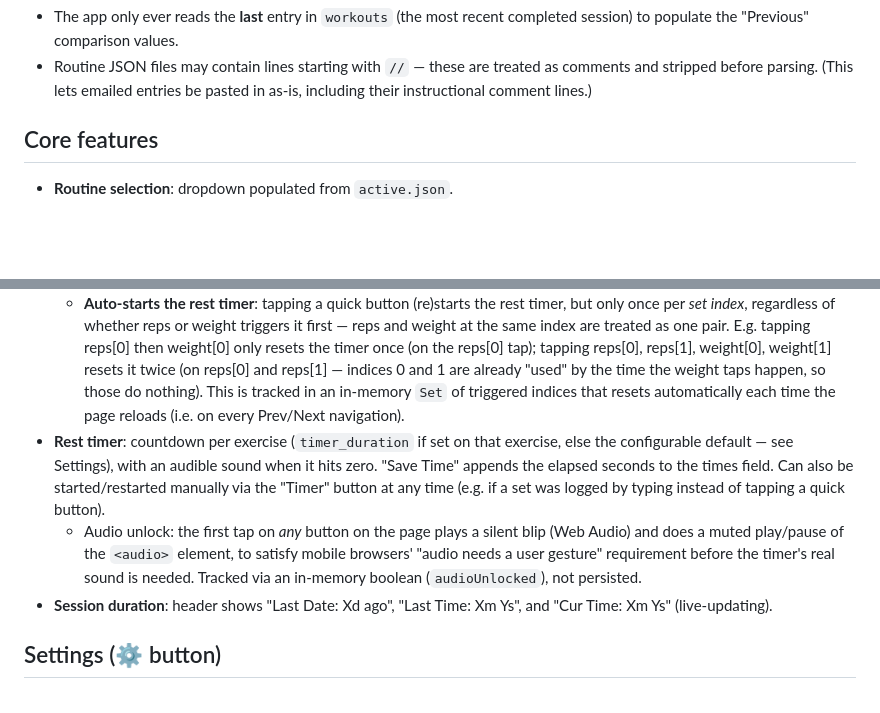
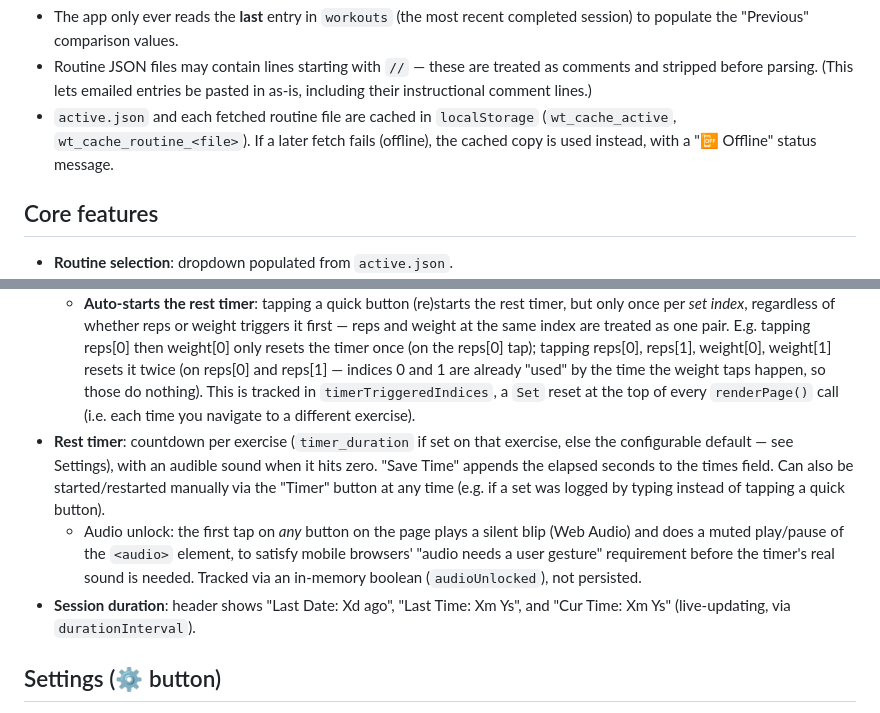
Before and after one commit to clickthisnick/workout-tracker, a Markdown page: requirements.md, 2 parts joined by grey strips. Rendered like a GitHub page; blank space fills up the shorter version.

```diff
--- a/requirements.md
+++ b/requirements.md
@@ -63,6 +80,10 @@ Designed to fit on one iPhone screen without scrolling during normal use.
 - Routine JSON files may contain lines starting with `//` — these are treated
   as comments and stripped before parsing. (This lets emailed entries be
   pasted in as-is, including their instructional comment lines.)
+- `active.json` and each fetched routine file are cached in `localStorage`
+  (`wt_cache_active`, `wt_cache_routine_<file>`). If a later fetch fails
+  (offline), the cached copy is used instead, with a "📴 Offline" status
+  message.
 
 ## Core features
 - **Routine selection**: dropdown populated from `active.json`.
@@ -112,9 +133,8 @@ Designed to fit on one iPhone screen without scrolling during normal use.
     once (on the reps[0] tap); tapping reps[0], reps[1], weight[0], weight[1]
     resets it twice (on reps[0] and reps[1] — indices 0 and 1 are already
     "used" by the time the weight taps happen, so those do nothing). This is
-    tracked in an in-memory `Set` of triggered indices that resets
-    automatically each time the page reloads (i.e. on every Prev/Next
-    navigation).
+    tracked in `timerTriggeredIndices`, a `Set` reset at the top of every
+    `renderPage()` call (i.e. each time you navigate to a different exercise).
 - **Rest timer**: countdown per exercise (`timer_duration` if set on that
   exercise, else the configurable default — see Settings), with an audible
   sound when it hits zero. "Save Time" appends the elapsed seconds to the
@@ -127,7 +147,7 @@ Designed to fit on one iPhone screen without scrolling during normal use.
     the timer's real sound is needed. Tracked via an in-memory boolean
     (`audioUnlocked`), not persisted.
 - **Session duration**: header shows "Last Date: Xd ago", "Last Time: Xm Ys",
-  and "Cur Time: Xm Ys" (live-updating).
+  and "Cur Time: Xm Ys" (live-updating, via `durationInterval`).
 
 ## Settings (⚙ button)
 - A ⚙ button in the top-right of the header toggles an edit panel (replacing
```
Also changed, not shown: other parts of requirements.md (+31 -8 lines).
